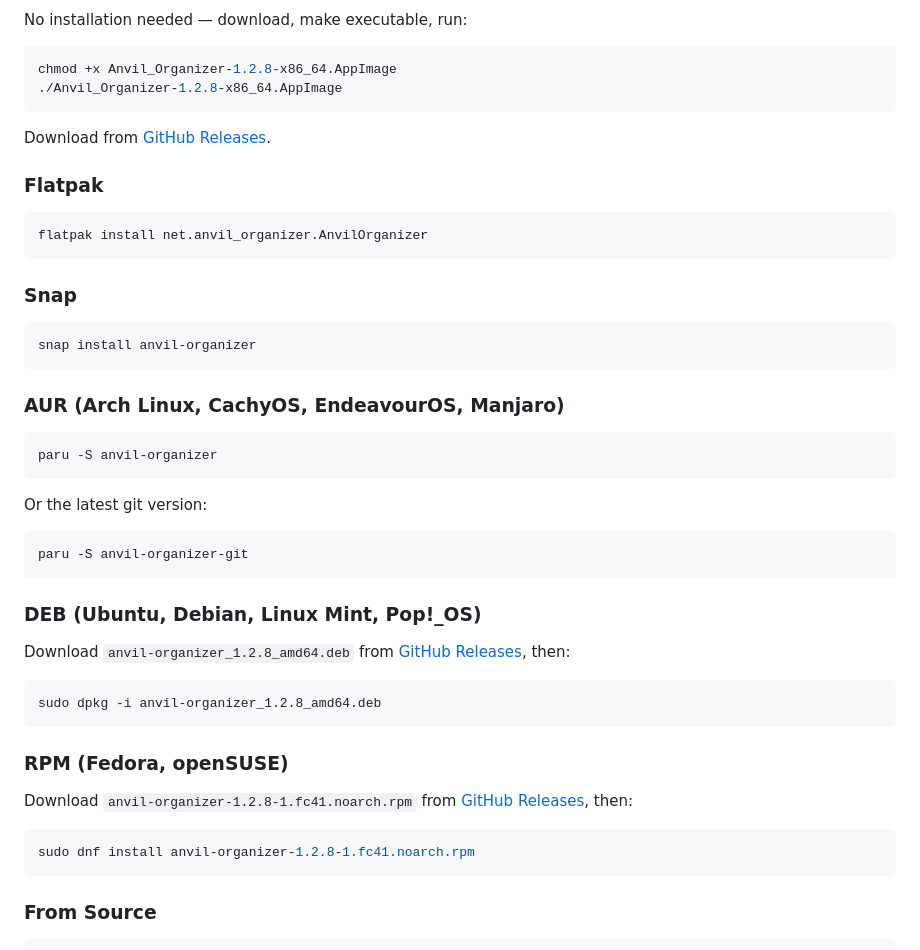
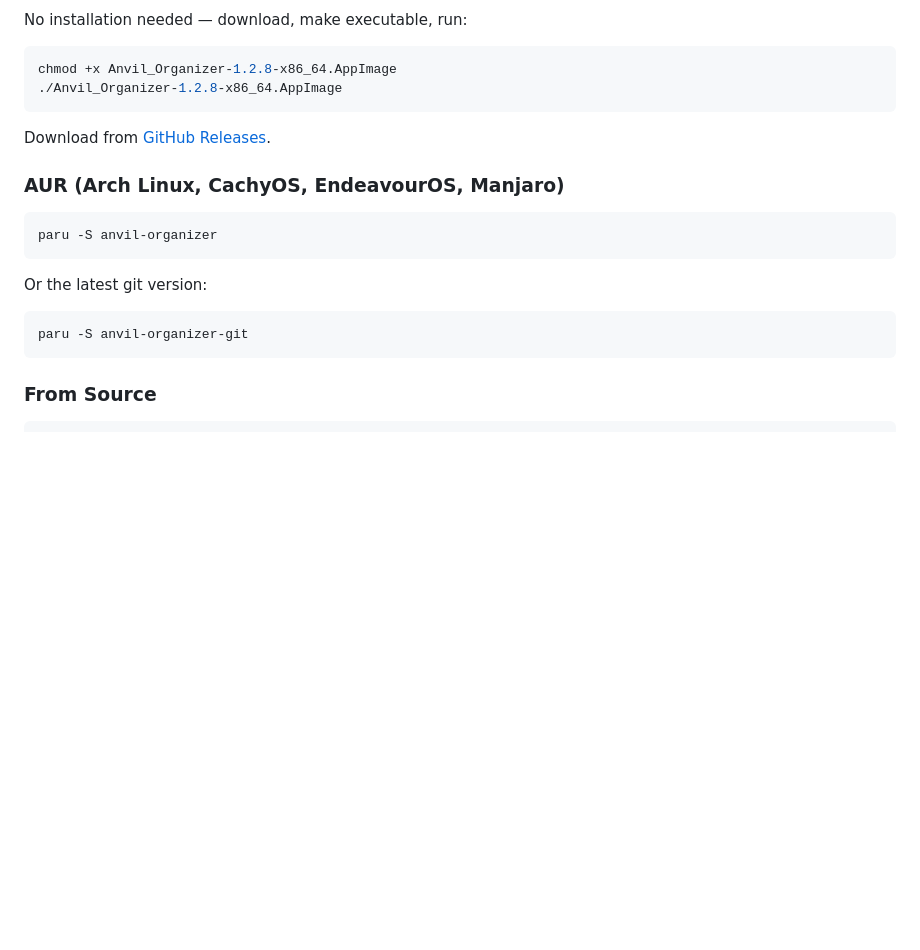
Before and after one commit to Marc1326/Anvil-Organizer, a Markdown page: README.md, the part around the change. Rendered like a GitHub page; blank space fills up the shorter version.

Commit message:
docs: remove Flatpak, Snap, DEB, RPM install sections until packaging is fixed
Co-Authored-By: Claude Opus 4.6 <noreply@anthropic.com>

````diff
--- a/README.md
+++ b/README.md
@@ -151,18 +151,6 @@ chmod +x Anvil_Organizer-1.2.8-x86_64.AppImage
 
 Download from [GitHub Releases](https://github.com/Marc1326/Anvil-Organizer/releases/latest).
 
-### Flatpak
-
-```bash
-flatpak install net.anvil_organizer.AnvilOrganizer
-```
-
-### Snap
-
-```bash
-snap install anvil-organizer
-```
-
 ### AUR (Arch Linux, CachyOS, EndeavourOS, Manjaro)
 
 ```bash
@@ -173,22 +161,6 @@ Or the latest git version:
 
 ```bash
 paru -S anvil-organizer-git
-```
-
-### DEB (Ubuntu, Debian, Linux Mint, Pop!_OS)
-
-Download `anvil-organizer_1.2.8_amd64.deb` from [GitHub Releases](https://github.com/Marc1326/Anvil-Organizer/releases/latest), then:
-
-```bash
-sudo dpkg -i anvil-organizer_1.2.8_amd64.deb
-```
-
-### RPM (Fedora, openSUSE)
-
-Download `anvil-organizer-1.2.8-1.fc41.noarch.rpm` from [GitHub Releases](https://github.com/Marc1326/Anvil-Organizer/releases/latest), then:
-
-```bash
-sudo dnf install anvil-organizer-1.2.8-1.fc41.noarch.rpm
 ```
 
 ### From Source
````
